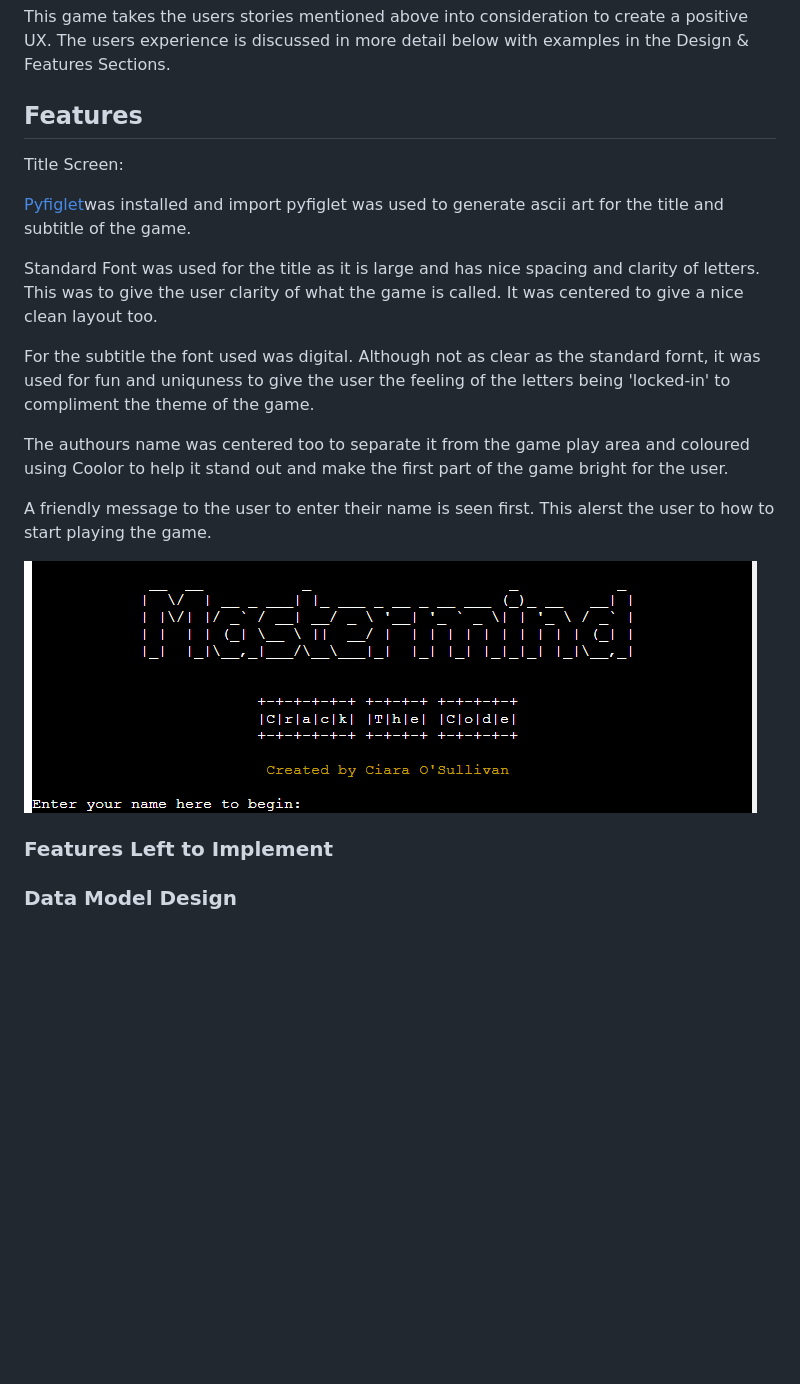
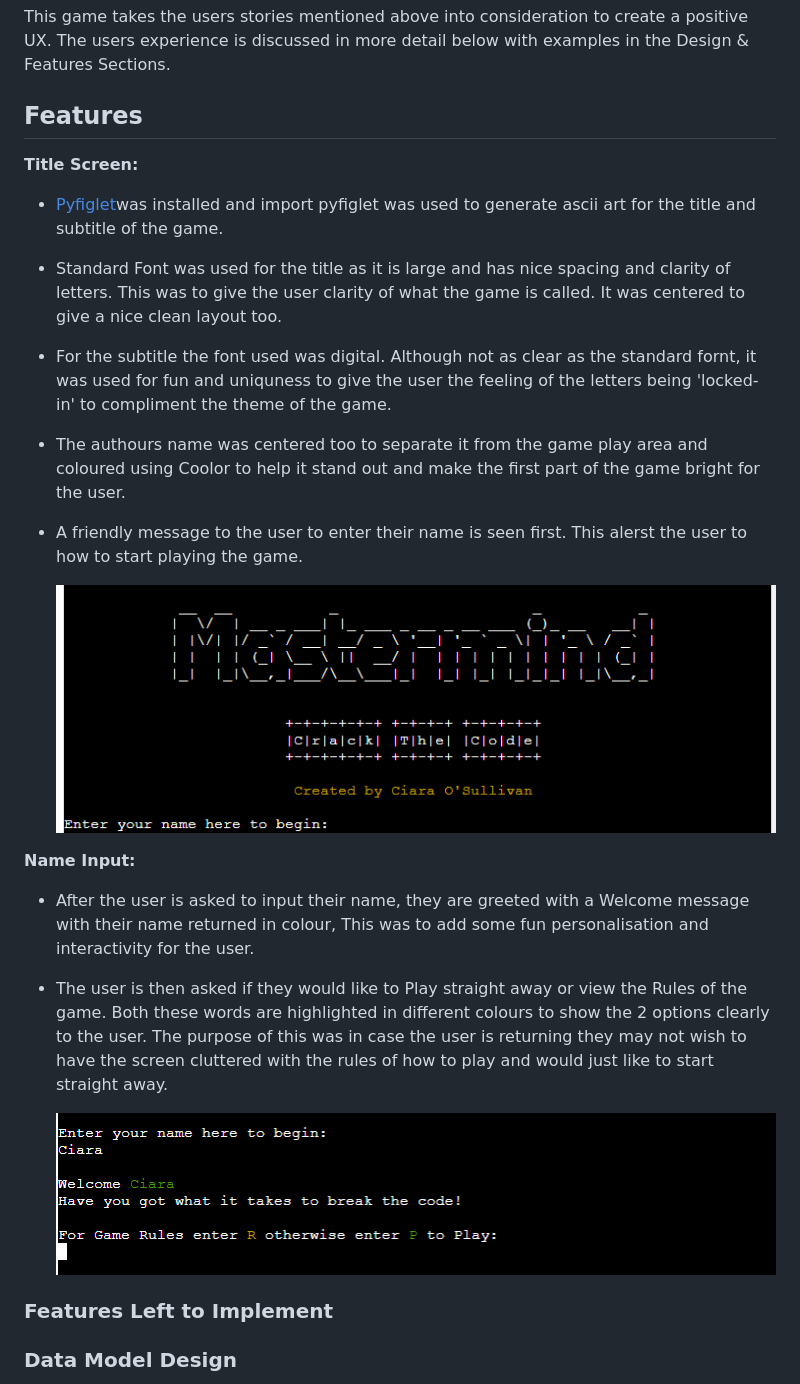
Before and after one commit to ciaraosull/project-3-mastermind, a Markdown page: README.md, the part around the change. Drawn GitHub-style; pictures changed too: assets/images/name-screenshot.png (added); blank space fills up the shorter version.

Commit message:
docs: add name imput info to features of README with screenshot

```diff
--- a/README.md
+++ b/README.md
@@ -59,20 +59,33 @@ As a User I want to:
 This game takes the users stories mentioned above into consideration to create a positive UX.  The users experience is discussed in more detail below with examples in the Design & Features Sections.
 
 ## Features
-Title Screen:
 
-[Pyfiglet](https://www.geeksforgeeks.org/python-ascii-art-using-pyfiglet-module/#:~:text=pyfiglet%20takes%20ASCII%20text%20and,pyfiglet%20module%20%3A%20pip%20install%20pyfiglet)was installed and import pyfiglet was used to generate ascii art for the title and subtitle of the game.
+**Title Screen:**
 
-Standard Font was used for the title as it is large and has nice spacing and clarity of letters.  This was to give the user clarity of what the game is called.  It was centered to give a nice clean layout too.
+* [Pyfiglet](https://www.geeksforgeeks.org/python-ascii-art-using-pyfiglet-module/#:~:text=pyfiglet%20takes%20ASCII%20text%20and,pyfiglet%20module%20%3A%20pip%20install%20pyfiglet)was installed and import pyfiglet was used to generate ascii art for the title and subtitle of the game.
 
-For the subtitle the font used was digital.  Although not as clear as the standard fornt, it was used for fun and uniquness to give the user the feeling of the letters being 'locked-in' to compliment the theme of the game.
+* Standard Font was used for the title as it is large and has nice spacing and clarity of letters.  This was to give the user clarity of what the game is called.  It was centered to give a nice clean layout too.
 
-The authours name was centered too to separate it from the game play area and coloured using Coolor to help it stand out and make the first part of the game bright for the user.
+* For the subtitle the font used was digital.  Although not as clear as the standard fornt, it was used for fun and uniquness to give the user the feeling of the letters being 'locked-in' to compliment the theme of the game.
 
-A friendly message to the user to enter their name is seen first. This alerst the user to how to start playing the game.
+* The authours name was centered too to separate it from the game play area and coloured using Coolor to help it stand out and make the first part of the game bright for the user.
+
+* A friendly message to the user to enter their name is seen first. This alerst the user to how to start playing the game.
 
 
-![Title](assets/images/title_screenshot.png)
+    ![Title](assets/images/title_screenshot.png)
+
+**Name Input:**
+
+* After the user is asked to input their name, they are greeted with a Welcome message with their name returned in colour,  This was to add some fun personalisation and interactivity for the user.
+
+* The user is then asked if they would like to Play straight away or view the Rules of the game.  Both these words are highlighted in different colours to show the 2 options clearly to the user.  The purpose of this was in case the user is returning they may not wish to have the screen cluttered with the rules of how to play and would just like to start straight away.
+
+    ![Name Screen](/assets/images/name-screenshot.png)
+
+
+
+
 
 
 ### Features Left to Implement
```
